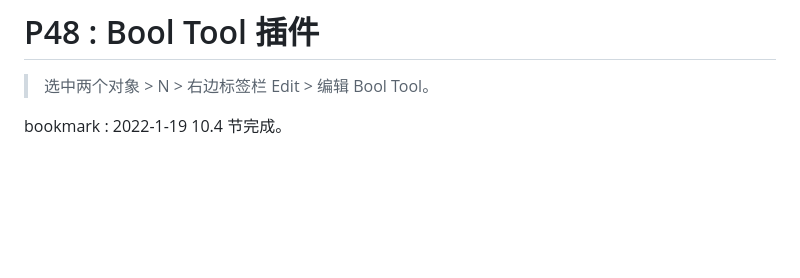
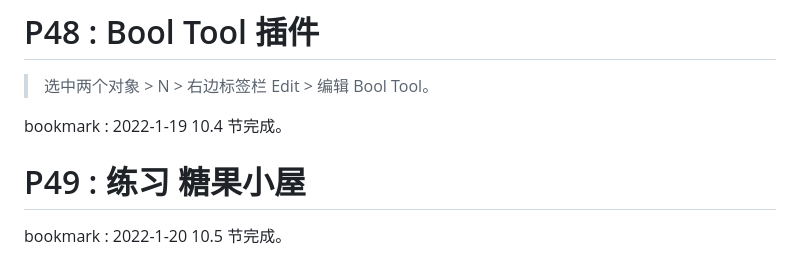
Before and after one commit to li74006/LearningNotes, a Markdown page: Blender/Note_Blender.md, the part around the change. Rendered like a GitHub page; blank space fills up the shorter version.

Commit message:
听完 1 节。

```diff
--- a/Blender/Note_Blender.md
+++ b/Blender/Note_Blender.md
@@ -223,3 +223,7 @@ bookmark : 2022-1-18 9.3 节完成。
 > 选中两个对象 > N > 右边标签栏 Edit > 编辑 Bool Tool。
 
 bookmark : 2022-1-19 10.4 节完成。
+
+# P49 : 练习 糖果小屋
+
+bookmark : 2022-1-20 10.5 节完成。
```
